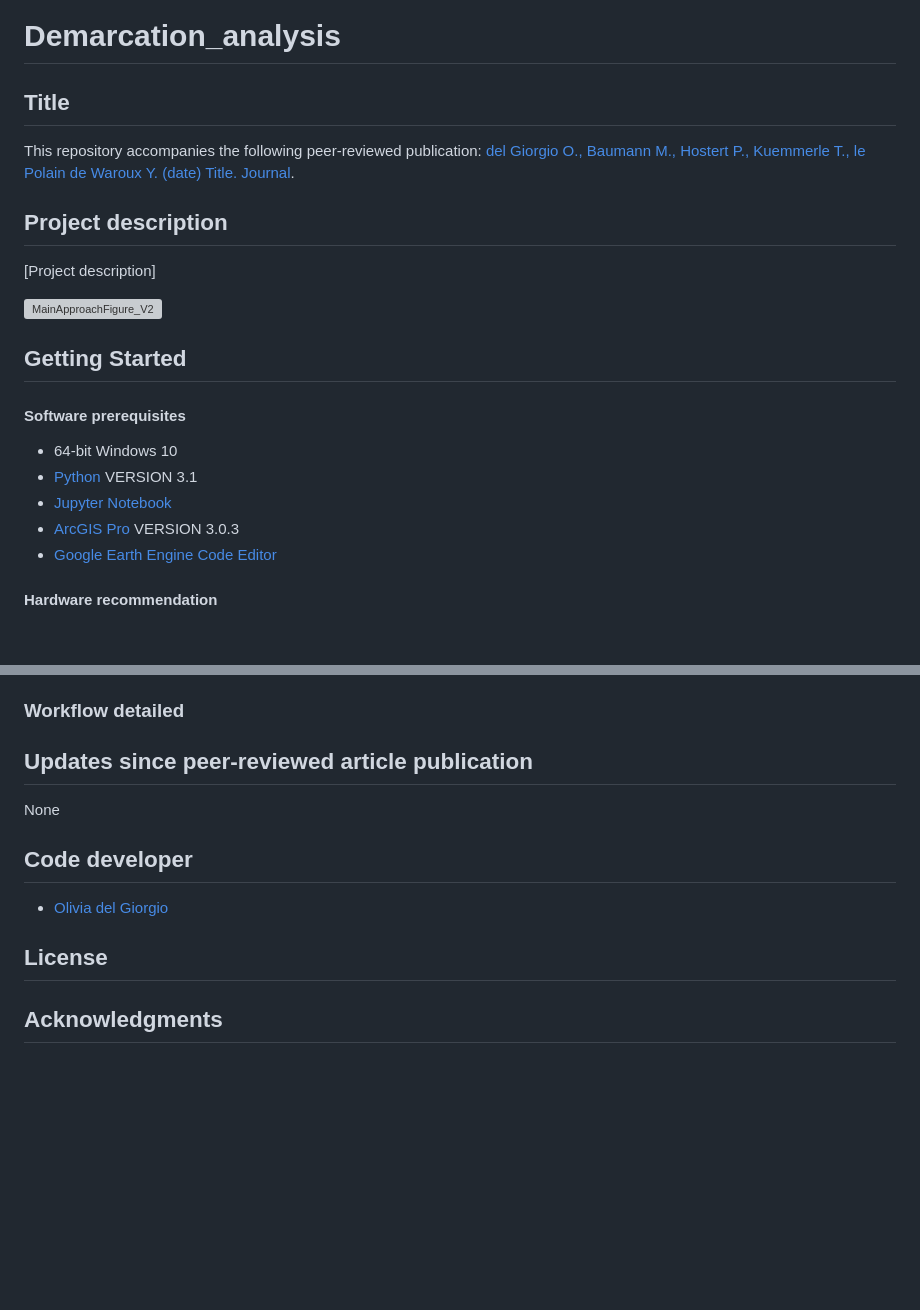
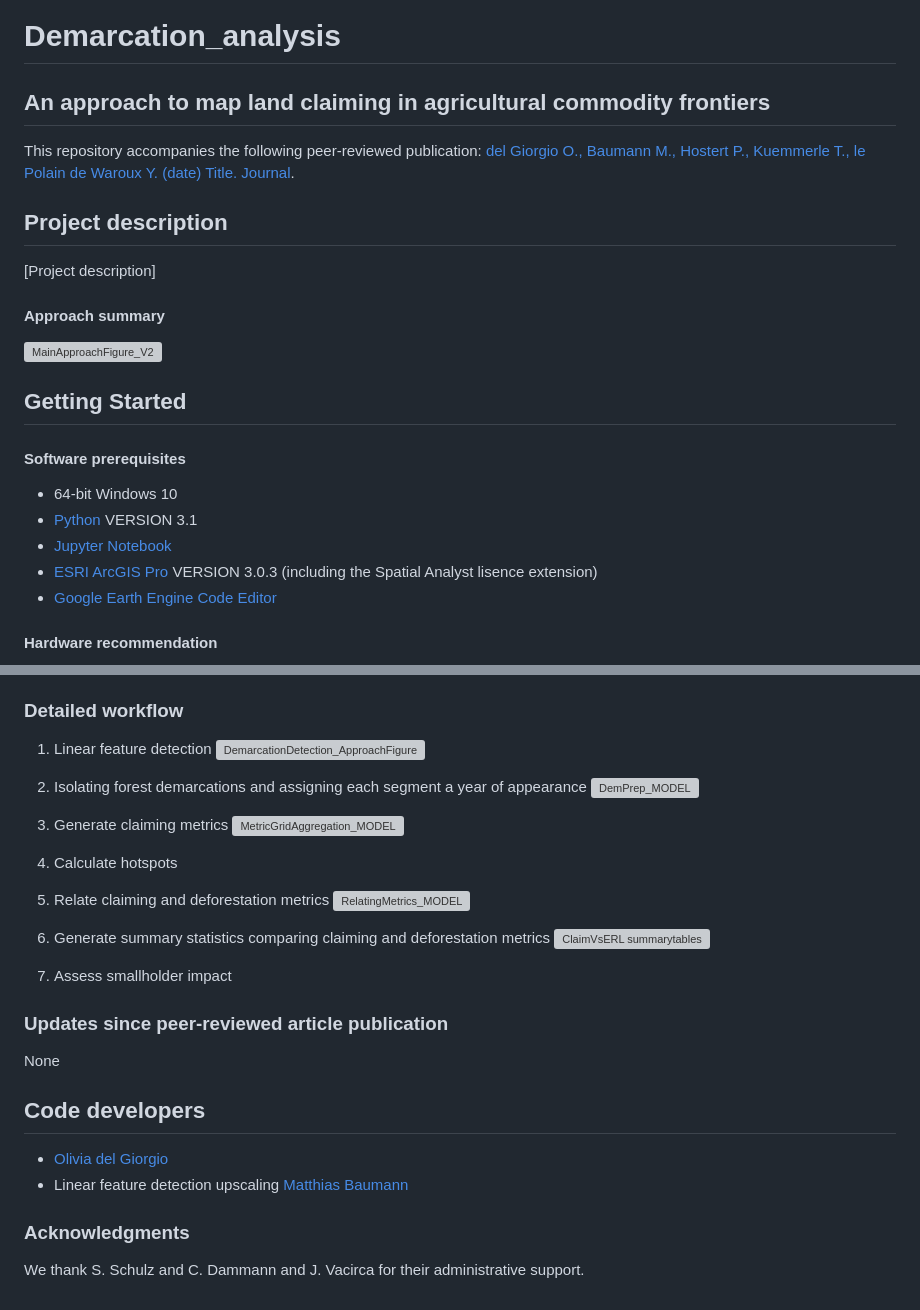
Before and after one commit to odelgi/LandClaiming_analysis, a Markdown page: README.md, 2 parts joined by grey strips. Rendered like a GitHub page; blank space fills up the shorter version; grey boxes are pictures that could not be loaded.

```diff
--- a/README.md
+++ b/README.md
@@ -1,13 +1,13 @@
 # Demarcation_analysis
 
-## Title
+## An approach to map land claiming in agricultural commodity frontiers
 
 This repository accompanies the following peer-reviewed publication:
 [del Giorgio O., Baumann M., Hostert P., Kuemmerle T., le Polain de Waroux Y. (date) Title. Journal](Link).
 
 ## Project description
 [Project description]
-
+#### Approach summary
 ![MainApproachFigure_V2](https://github.com/odelgi/Demarcation_analysis/assets/61065884/e0d2f379-0fa2-406e-b340-1627fc543708)
 
 ## Getting Started
@@ -16,7 +16,7 @@ This repository accompanies the following peer-reviewed publication:
 * 64-bit Windows 10
 * [Python](https://www.python.org/downloads/) VERSION 3.1
 * [Jupyter Notebook](https://docs.jupyter.org/en/latest/)
-* [ArcGIS Pro](https://www.esri.com/en-us/arcgis/products/arcgis-pro/overview) VERSION 3.0.3
+* [ESRI ArcGIS Pro](https://www.esri.com/en-us/arcgis/products/arcgis-pro/overview) VERSION 3.0.3 (including the Spatial Analyst lisence extension)
 * [Google Earth Engine Code Editor](https://code.earthengine.google.com/)
 
 #### Hardware recommendation
@@ -54,14 +54,34 @@ The analysis requires that the scripts be run in the following order:
 8. [ClaimVsERL_SummaryTables.py](https://github.com/odelgi/Demarcation_analysis/blob/main/ClaimVsERL_SummaryTables.py) to generate summary statistics comparing claiming and deforestation metrics.
 9. [file.py](link) Smallholder impact.
 
-### Workflow detailed
+### Detailed workflow
 
-## Updates since peer-reviewed article publication
+1. Linear feature detection
+![DemarcationDetection_ApproachFigure](https://github.com/odelgi/Demarcation_analysis/assets/61065884/54554c50-4430-4b7f-aa06-f98410e4f3a3)
+
+2. Isolating forest demarcations and assigning each segment a year of appearance
+![DemPrep_MODEL](https://github.com/odelgi/Demarcation_analysis/assets/61065884/1ad6f999-3424-499e-b060-d37a0cb0f8fc)
+
+3. Generate claiming metrics
+![MetricGridAggregation_MODEL](https://github.com/odelgi/Demarcation_analysis/assets/61065884/658f1848-4592-4650-81fd-69785b8bc7bb)
+
+4. Calculate hotspots
+
+5. Relate claiming and deforestation metrics
+![RelatingMetrics_MODEL](https://github.com/odelgi/Demarcation_analysis/assets/61065884/d1237ccc-367d-407a-854e-3226f6419042)
+
+6. Generate summary statistics comparing claiming and deforestation metrics
+![ClaimVsERL summarytables](https://github.com/odelgi/Demarcation_analysis/assets/61065884/cbd56473-2516-46e4-931a-4a40a5a76a51)
+
+7. Assess smallholder impact
+
+
+### Updates since peer-reviewed article publication
 None
 
-## Code developer
+## Code developers
 * [Olivia del Giorgio](https://github.com/odelgi)
+* Linear feature detection upscaling [Matthias Baumann](https://github.com/matthias-baumann)
 
-## License
-
-## Acknowledgments
+### Acknowledgments
+We thank S. Schulz and C. Dammann and J. Vacirca for their administrative support.
```
